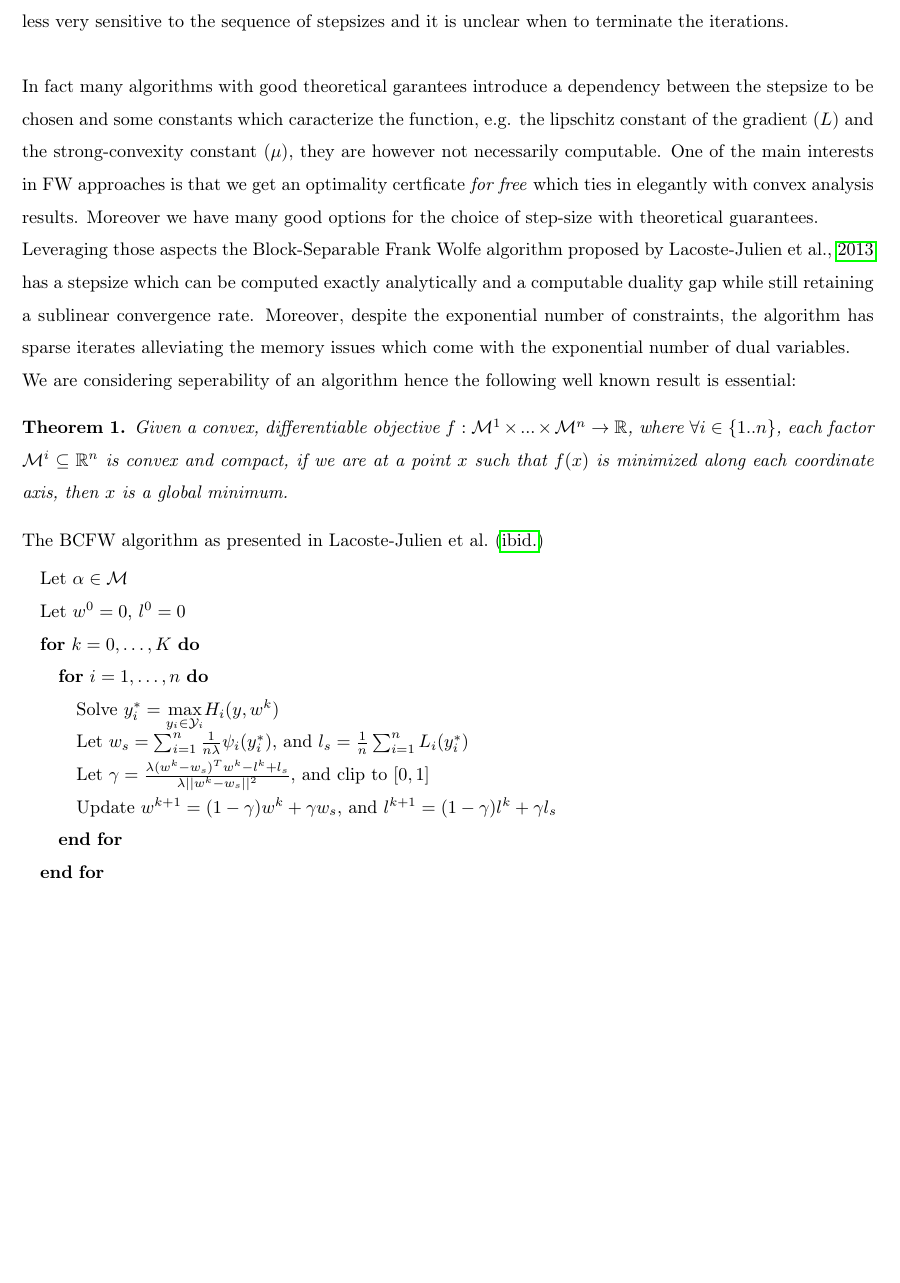
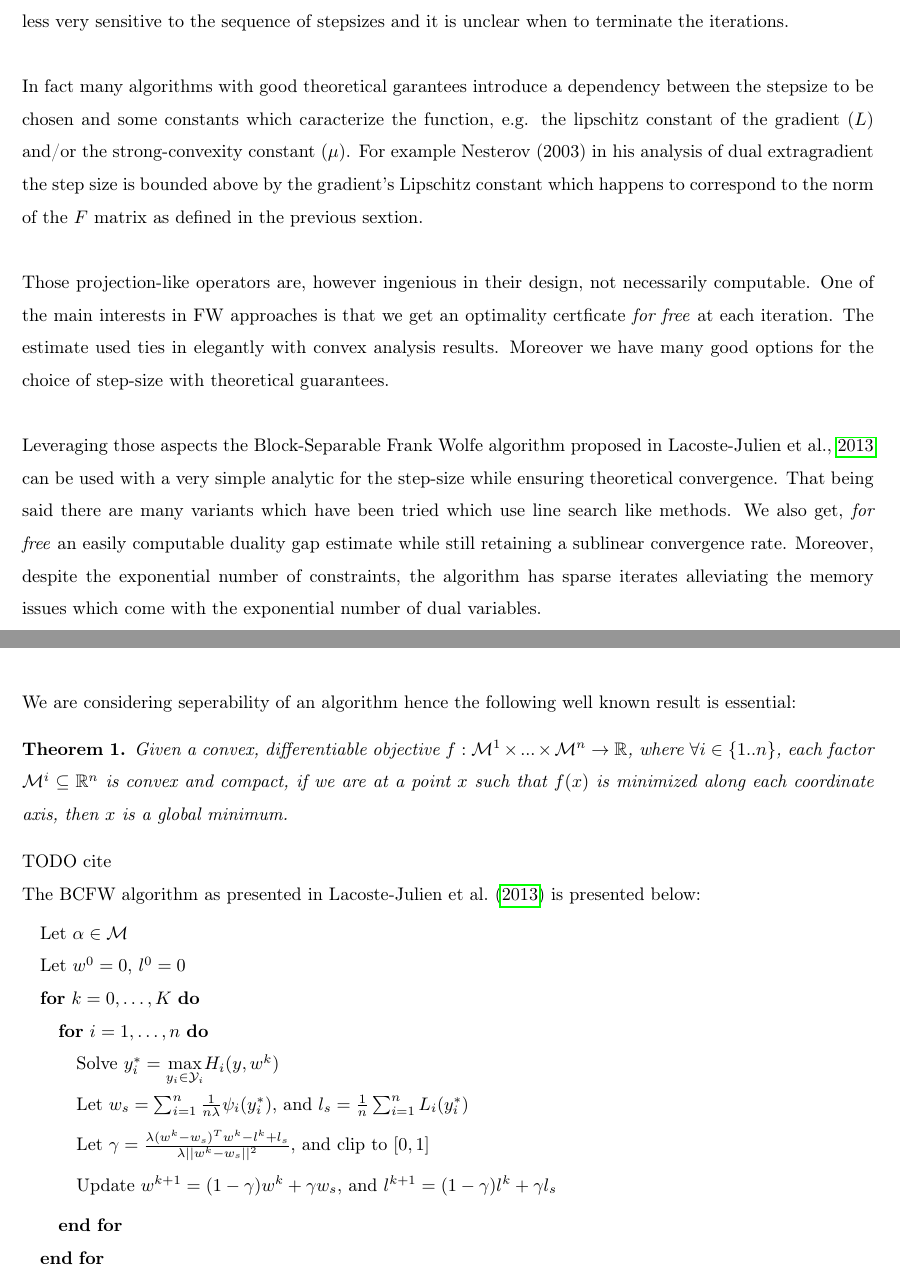
Before and after one commit to SoliElvis/structuredPredictionProject, a LaTeX document (texStuff/rapport/mainProject.tex, which reads texStuff/rapport/bcfwMain.tex): part of page 11 of 17 before the commit and two parts of pages 11 and 12 of 20 after it, the two joined at a grey line, cut so that both start at the same text, the shorter picture padded with empty space. Compiled offline with pdfLaTeX.

Commit message:
"sais pu"

```diff
--- a/texStuff/rapport/bcfwMain.tex
+++ b/texStuff/rapport/bcfwMain.tex
@@ -8,20 +8,30 @@ when to terminate the iterations. \\
 
 In fact many algorithms with good theoretical garantees introduce a dependency
 between the stepsize to be chosen and some constants which caracterize the
-function, e.g. the lipschitz constant of the gradient ($L$) and the
-strong-convexity constant ($\mu$), they are however not necessarily computable.
-One of the main interests in FW approaches is that we get an optimality
-certficate \textit{for free} which ties in elegantly with convex analysis
-results. Moreover we have many good options for the choice of step-size with
-theoretical guarantees.
+function, e.g. the lipschitz constant of the gradient ($L$) and/or the
+strong-convexity constant ($\mu$). For example Nesterov (2003) in his analysis
+of dual extragradient the step size is bounded above by the gradient's Lipschitz
+constant which happens to correspond to the norm of the $F$ matrix as defined in
+the previous sextion.\\
 
-Leveraging those aspects the Block-Separable Frank Wolfe algorithm proposed by
-\cite{lacoste-julienBlockCoordinateFrankWolfeOptimization2013} has a stepsize
-which can be computed exactly analytically and a computable duality gap while
-still retaining a sublinear convergence rate. Moreover, despite the exponential
-number of constraints, the algorithm has sparse iterates alleviating the memory
-issues which come with the exponential number of dual variables.
+Those projection-like operators are, however ingenious in their design, not
+necessarily computable. One of the main interests in FW approaches is that we
+get an optimality certficate \textit{for free} at each iteration. The estimate
+used ties in elegantly with convex analysis results. Moreover we have many good
+options for the choice of step-size with theoretical guarantees.\\
 
+Leveraging those aspects the Block-Separable Frank Wolfe algorithm proposed in
+\cite{lacoste-julienBlockCoordinateFrankWolfeOptimization2013} can be used with
+a very simple analytic for the step-size while ensuring theoretical convergence.
+That being said there are many variants which have been tried which use line
+search like methods. We also get, \textit{for free} an easily computable duality
+gap estimate while still retaining a sublinear convergence rate. Moreover,
+despite the exponential number of constraints, the algorithm has sparse iterates
+alleviating the memory issues which come with the exponential number of dual
+variables. \\
+TODO cite
+
+\clearpage
 We are considering seperability of an algorithm hence the following well known
 result is essential:
 \begin{theorem} Given a convex, differentiable objective
@@ -30,11 +40,10 @@ i\in\{1..n\}$, each factor\quad $\mathcal{M}^{i}\subseteq\mathbb{R}^{n}$ is
 convex and compact, if we are at a point $x$ such that $f(x)$ is minimized along
 each coordinate axis, then $x$ is a global minimum.
 \end{theorem}
-
+TODO cite
 
 The BCFW algorithm as presented in
-\citet{lacoste-julienBlockCoordinateFrankWolfeOptimization2013}
-
+\citet{lacoste-julienBlockCoordinateFrankWolfeOptimization2013} is presented below:
 \begin{algorithm}
   \caption{Block Seperable Frank-Wolf}
   \label{alg:bcgfw}
@@ -43,13 +52,13 @@ The BCFW algorithm as presented in
     \STATE {Let $w^{0}= 0$, $l^{0}= 0$}\\
     \FOR{$k=0, \dots, K$}
       \FOR{$i=1, \dots, n$}
-        \STATE {Solve $y_{i}^{*}=\underset{y_{i}\in\mathcal{Y}_{i}}{\max} H_{i}(y,w^{k})$}\\
+        \STATE {Solve $y_{i}^{*}=\underset{y_{i}\in\mathcal{Y}_{i}}{\max} H_{i}(y,w^{k})$}\\[1ex]
         \STATE {Let $w_{s}= \sum_{i=1}^{n}\frac{1}{n\lambda}\psi_{i}(y_{i}^{*})$,
-                and $l_{s}= \frac{1}{n}\sum_{i=1}^{n}L_{i}(y_{i}^{*})$}\\
+                and $l_{s}= \frac{1}{n}\sum_{i=1}^{n}L_{i}(y_{i}^{*})$}\\[1ex]
         \STATE {Let $\gamma= \frac{\lambda(w^{k}-w_{s})^{T}w^{k}- l^{k}+ l_{s}}{\lambda||w^{k}-w_{s}||^{2}}$,
-                and clip to $[0,1]$}\\
+                and clip to $[0,1]$}\\[1ex]
         \STATE {Update $w^{k+1}= (1-\gamma)w^{k}+ \gamma w_{s}$,
-                and $l^{k+1}= (1-\gamma)l^{k}+ \gamma l_{s}$}\\
+                and $l^{k+1}= (1-\gamma)l^{k}+ \gamma l_{s}$}\\[1ex]
       \ENDFOR
    \ENDFOR
 \end{algorithmic}
```
Also changed, not shown: texStuff/rapport/exp.tex (+1 -1 lines), texStuff/rapport/extraGradMain.tex (+15 -19 lines), texStuff/rapport/mainProject.tex (+6 -6 lines), texStuff/rapport/mainProject.pdf, 2 other files.
